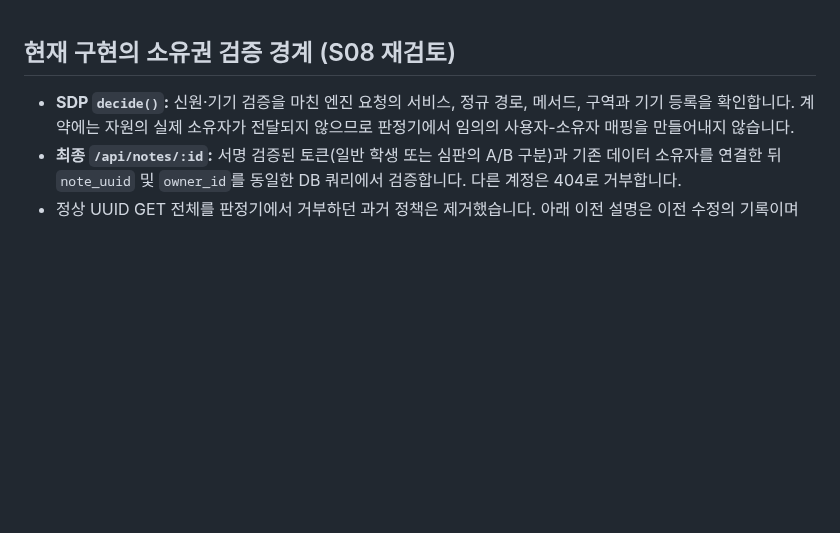
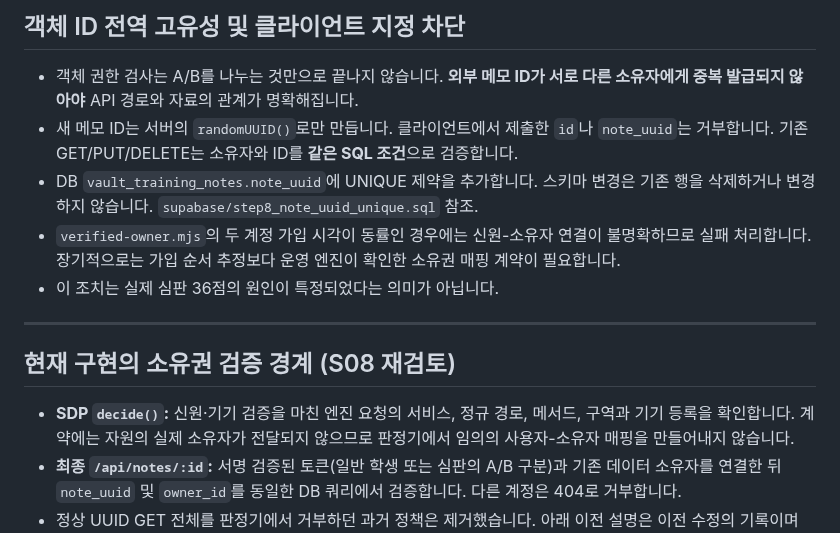
Before and after one commit to dfdfewqk/choi-bujang-secret-vault, a Markdown page: docs/RESOURCE_ZONES.md, the part around the change. GitHub-like rendering; blank space fills up the shorter version.

Commit message:
docs(stage8): record object-identity and ownership hardening (docs/RESOURCE_ZONES.md)

```diff
--- a/docs/RESOURCE_ZONES.md
+++ b/docs/RESOURCE_ZONES.md
@@ -1,3 +1,13 @@
+## 객체 ID 전역 고유성 및 클라이언트 지정 차단
+
+- 객체 권한 검사는 A/B를 나누는 것만으로 끝나지 않습니다. **외부 메모 ID가 서로 다른 소유자에게 중복 발급되지 않아야** API 경로와 자료의 관계가 명확해집니다.
+- 새 메모 ID는 서버의 `randomUUID()`로만 만듭니다. 클라이언트에서 제출한 `id`나 `note_uuid`는 거부합니다. 기존 GET/PUT/DELETE는 소유자와 ID를 **같은 SQL 조건**으로 검증합니다.
+- DB `vault_training_notes.note_uuid`에 UNIQUE 제약을 추가합니다. 스키마 변경은 기존 행을 삭제하거나 변경하지 않습니다. `supabase/step8_note_uuid_unique.sql` 참조.
+- `verified-owner.mjs`의 두 계정 가입 시각이 동률인 경우에는 신원-소유자 연결이 불명확하므로 실패 처리합니다. 장기적으로는 가입 순서 추정보다 운영 엔진이 확인한 소유권 매핑 계약이 필요합니다.
+- 이 조치는 실제 심판 36점의 원인이 특정되었다는 의미가 아닙니다.
+
+---
+
 ## 현재 구현의 소유권 검증 경계 (S08 재검토)
 
 - **SDP `decide()`:** 신원·기기 검증을 마친 엔진 요청의 서비스, 정규 경로, 메서드, 구역과 기기 등록을 확인합니다. 계약에는 자원의 실제 소유자가 전달되지 않으므로 판정기에서 임의의 사용자-소유자 매핑을 만들어내지 않습니다.
```
